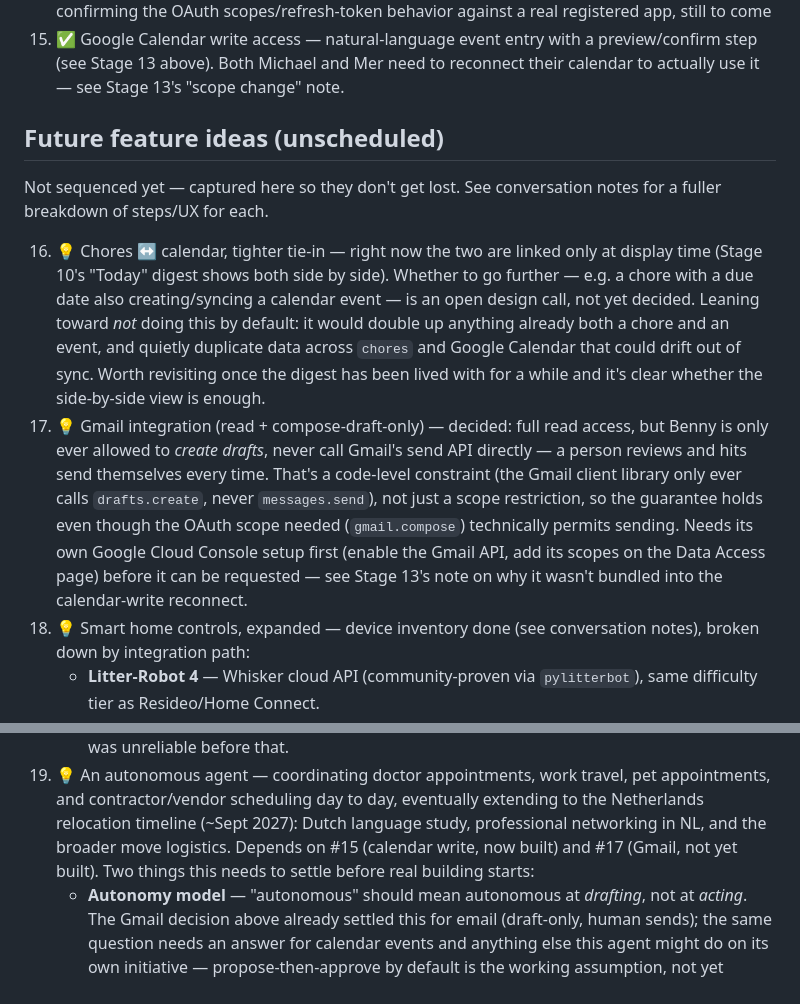
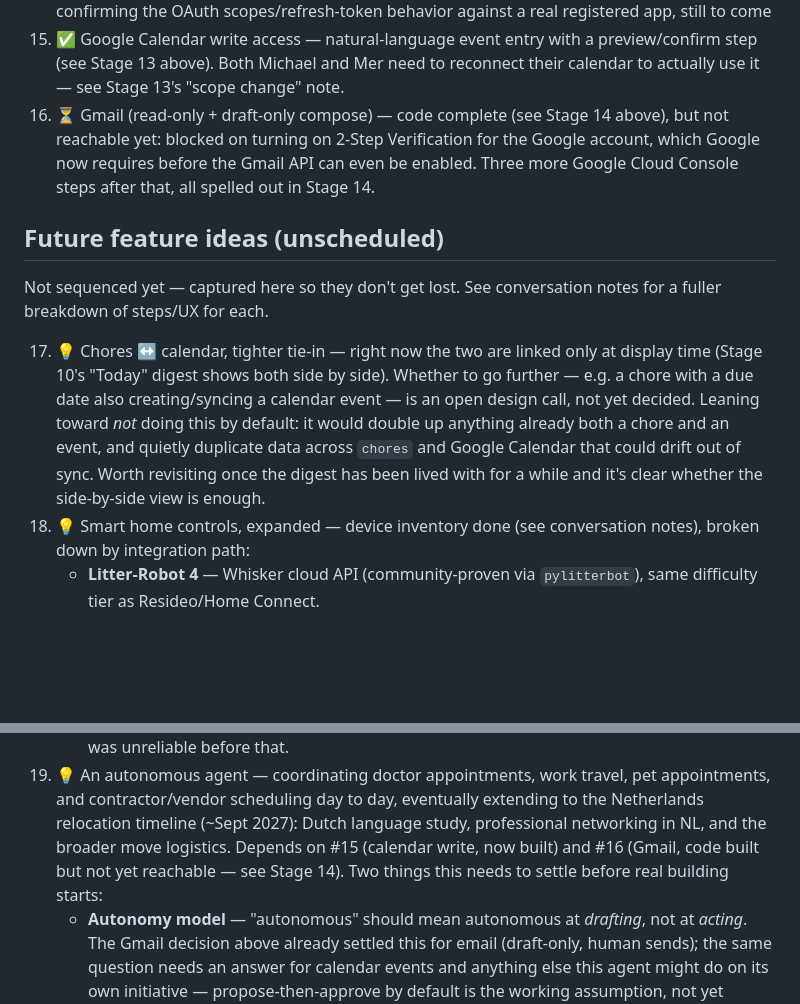
Before and after one commit to michaelstenson/Benny, a Markdown page: README.md, 2 parts joined by grey strips. GitHub-like rendering; blank space fills up the shorter version.

```diff
--- a/README.md
+++ b/README.md
@@ -776,13 +836,14 @@ GitHub repo.
 13. ✅ Home screen icon — proper penguin icon + standalone launch on phones (see Stage 11 above)
 14. ⏳ Home Connect (hood + dishwasher) — status only so far (see Stage 12 above); control, and confirming the OAuth scopes/refresh-token behavior against a real registered app, still to come
 15. ✅ Google Calendar write access — natural-language event entry with a preview/confirm step (see Stage 13 above). Both Michael and Mer need to reconnect their calendar to actually use it — see Stage 13's "scope change" note.
+16. ⏳ Gmail (read-only + draft-only compose) — code complete (see Stage 14 above), but not reachable yet: blocked on turning on 2-Step Verification for the Google account, which Google now requires before the Gmail API can even be enabled. Three more Google Cloud Console steps after that, all spelled out in Stage 14.
 
 ## Future feature ideas (unscheduled)
 
 Not sequenced yet — captured here so they don't get lost. See conversation
 notes for a fuller breakdown of steps/UX for each.
 
-16. 💡 Chores ↔ calendar, tighter tie-in — right now the two are linked
+17. 💡 Chores ↔ calendar, tighter tie-in — right now the two are linked
     only at display time (Stage 10's "Today" digest shows both side by
     side). Whether to go further — e.g. a chore with a due date also
     creating/syncing a calendar event — is an open design call, not yet
@@ -791,17 +852,6 @@ notes for a fuller breakdown of steps/UX for each.
     data across `chores` and Google Calendar that could drift out of
     sync. Worth revisiting once the digest has been lived with for a
     while and it's clear whether the side-by-side view is enough.
-17. 💡 Gmail integration (read + compose-draft-only) — decided: full read
-    access, but Benny is only ever allowed to *create drafts*, never call
-    Gmail's send API directly — a person reviews and hits send themselves
-    every time. That's a code-level constraint (the Gmail client library
-    only ever calls `drafts.create`, never `messages.send`), not just a
-    scope restriction, so the guarantee holds even though the OAuth scope
-    needed (`gmail.compose`) technically permits sending. Needs its own
-    Google Cloud Console setup first (enable the Gmail API, add its
-    scopes on the Data Access page) before it can be requested — see
-    Stage 13's note on why it wasn't bundled into the calendar-write
-    reconnect.
 18. 💡 Smart home controls, expanded — device inventory done (see
     conversation notes), broken down by integration path:
     - **Litter-Robot 4** — Whisker cloud API (community-proven via
@@ -828,8 +878,8 @@ notes for a fuller breakdown of steps/UX for each.
     day, eventually extending to the Netherlands relocation timeline
     (~Sept 2027): Dutch language study, professional networking in NL,
     and the broader move logistics. Depends on #15 (calendar write, now
-    built) and #17 (Gmail, not yet built). Two things this needs to
-    settle before real building starts:
+    built) and #16 (Gmail, code built but not yet reachable — see Stage
+    14). Two things this needs to settle before real building starts:
     - **Autonomy model** — "autonomous" should mean autonomous at
       *drafting*, not at *acting*. The Gmail decision above already
       settled this for email (draft-only, human sends); the same
```
Also changed, not shown: other parts of README.md (+60 -0 lines).
